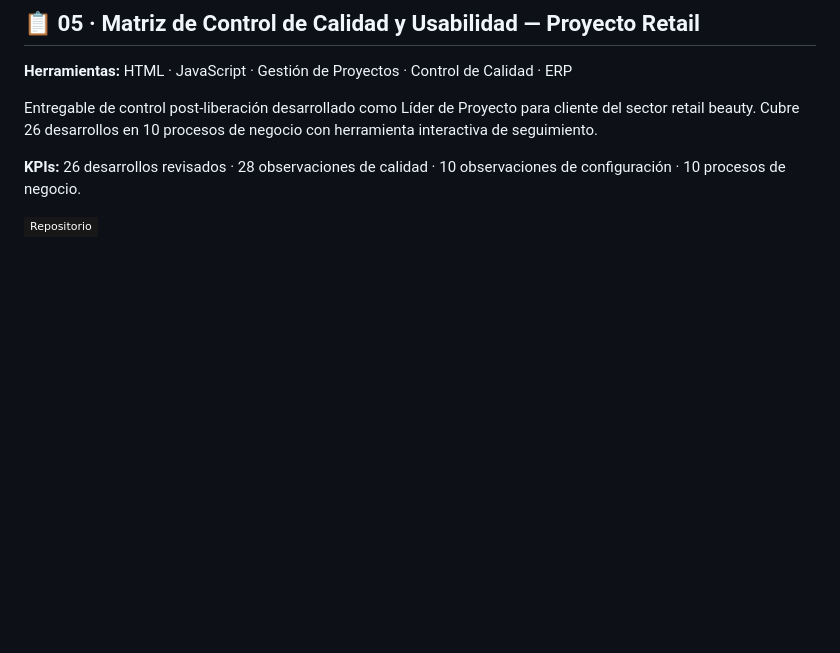
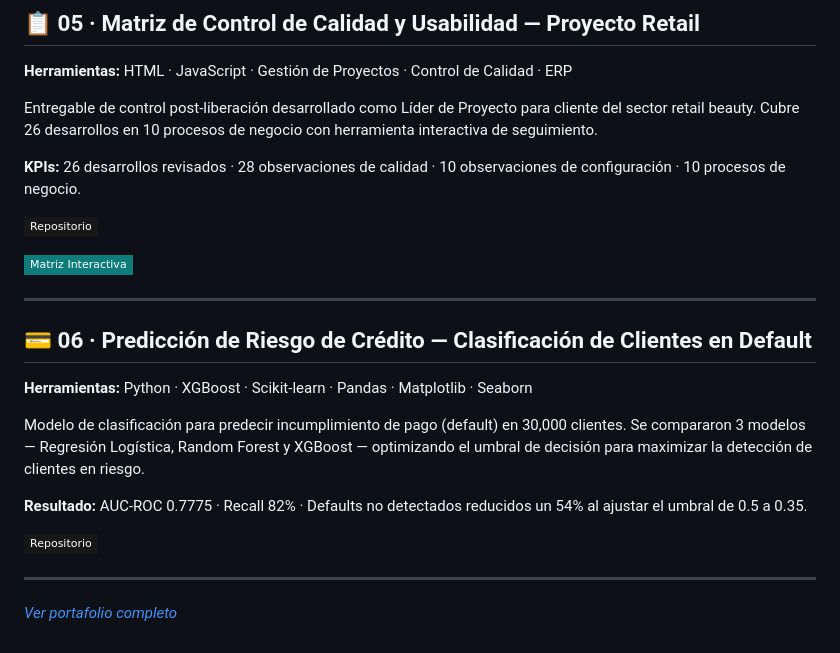
Before and after one commit to DataAnalystWil/DataAnalystWil, a Markdown page: README.md, the part around the change. Rendered like a GitHub page; badges without logos; blank space fills up the shorter version.

```diff
--- a/README.md
+++ b/README.md
@@ -90,3 +90,21 @@ Entregable de control post-liberación desarrollado como Líder de Proyecto para
 **KPIs:** 26 desarrollos revisados · 28 observaciones de calidad · 10 observaciones de configuración · 10 procesos de negocio.
 
 [![Ver repositorio](https://img.shields.io/badge/Repositorio-181717?style=flat-square&logo=github&logoColor=white)](https://github.com/DataAnalystWil/proyecto-control-calidad-retail)
+
+[![Ver matriz interactiva](https://img.shields.io/badge/Matriz_Interactiva-0e7c7b?style=flat-square&logo=html5&logoColor=white)](https://dataanalystwil.github.io/proyectos/Matriz_Control_Calidad_Usabilidad_RetailBeauty.html)
+
+---
+
+## 💳 06 · Predicción de Riesgo de Crédito — Clasificación de Clientes en Default
+
+**Herramientas:** Python · XGBoost · Scikit-learn · Pandas · Matplotlib · Seaborn
+
+Modelo de clasificación para predecir incumplimiento de pago (default) en 30,000 clientes. Se compararon 3 modelos — Regresión Logística, Random Forest y XGBoost — optimizando el umbral de decisión para maximizar la detección de clientes en riesgo.
+
+**Resultado:** AUC-ROC 0.7775 · Recall 82% · Defaults no detectados reducidos un 54% al ajustar el umbral de 0.5 a 0.35.
+
+[![Ver repositorio](https://img.shields.io/badge/Repositorio-181717?style=flat-square&logo=github&logoColor=white)](https://github.com/DataAnalystWil/proyecto-riesgo-credito)
+
+---
+
+*[Ver portafolio completo](https://dataanalystwil.github.io)*
```
